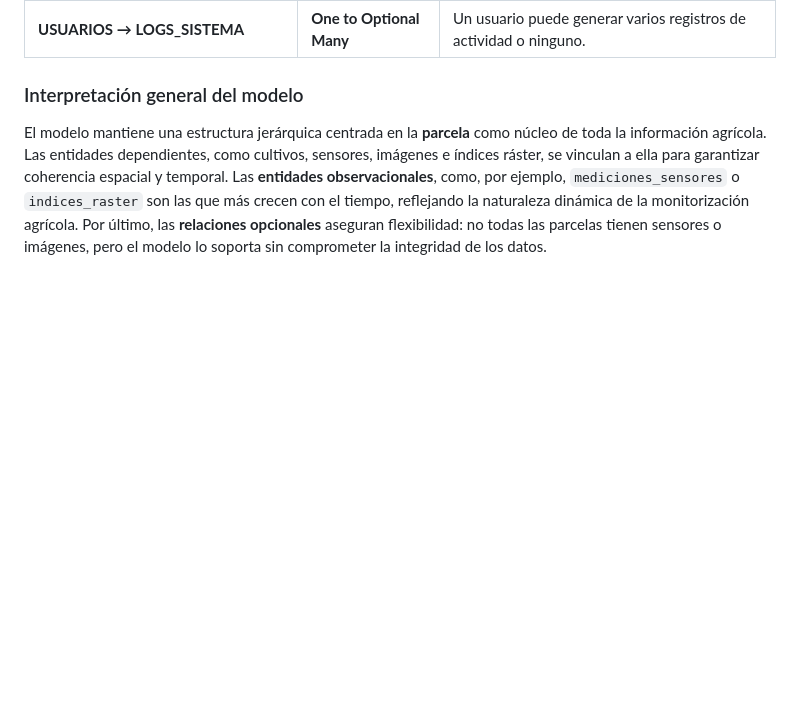
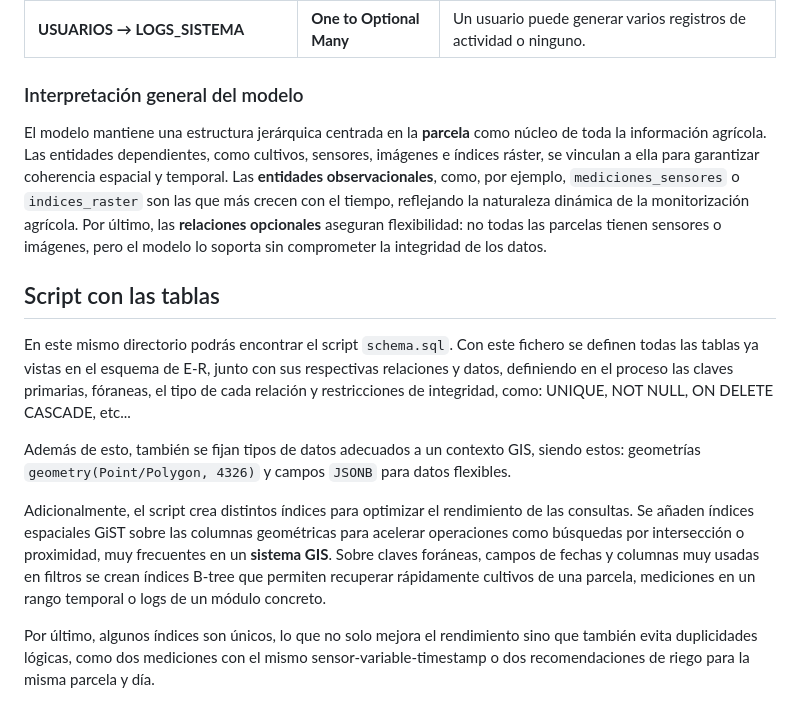
Before and after one commit to Marcurio22/Sistema-GIS, a Markdown page: src/db/db_info.md, the part around the change. GitHub-like rendering; blank space fills up the shorter version.

Commit message:
Enhance db_info.md with schema script information
Added details about the SQL schema script and indexing strategies for GIS data.

```diff
--- a/src/db/db_info.md
+++ b/src/db/db_info.md
@@ -103,3 +103,12 @@ El modelo mantiene una estructura jerárquica centrada en la **parcela** como n
 Las entidades dependientes, como cultivos, sensores, imágenes e índices ráster, se vinculan a ella para garantizar coherencia espacial y temporal.
 Las **entidades observacionales**, como, por ejemplo, `mediciones_sensores` o `indices_raster` son las que más crecen con el tiempo, reflejando la naturaleza dinámica de la monitorización agrícola.
 Por último, las **relaciones opcionales** aseguran flexibilidad: no todas las parcelas tienen sensores o imágenes, pero el modelo lo soporta sin comprometer la integridad de los datos.
+
+## Script con las tablas
+En este mismo directorio podrás encontrar el script `schema.sql`. Con este fichero se definen todas las tablas ya vistas en el esquema de E-R, junto con sus respectivas relaciones y datos, definiendo en el proceso las claves primarias, fóraneas, el tipo de cada relación y restricciones de integridad, como: UNIQUE, NOT NULL, ON DELETE CASCADE, etc...
+
+Además de esto, también se fijan tipos de datos adecuados a un contexto GIS, siendo estos: geometrías `geometry(Point/Polygon, 4326)` y campos `JSONB` para datos flexibles.
+
+Adicionalmente, el script crea distintos índices para optimizar el rendimiento de las consultas. Se añaden índices espaciales GiST sobre las columnas geométricas para acelerar operaciones como búsquedas por intersección o proximidad, muy frecuentes en un **sistema GIS**. Sobre claves foráneas, campos de fechas y columnas muy usadas en filtros se crean índices B-tree que permiten recuperar rápidamente cultivos de una parcela, mediciones en un rango temporal o logs de un módulo concreto.
+
+Por último, algunos índices son únicos, lo que no solo mejora el rendimiento sino que también evita duplicidades lógicas, como dos mediciones con el mismo sensor-variable-timestamp o dos recomendaciones de riego para la misma parcela y día.
```
